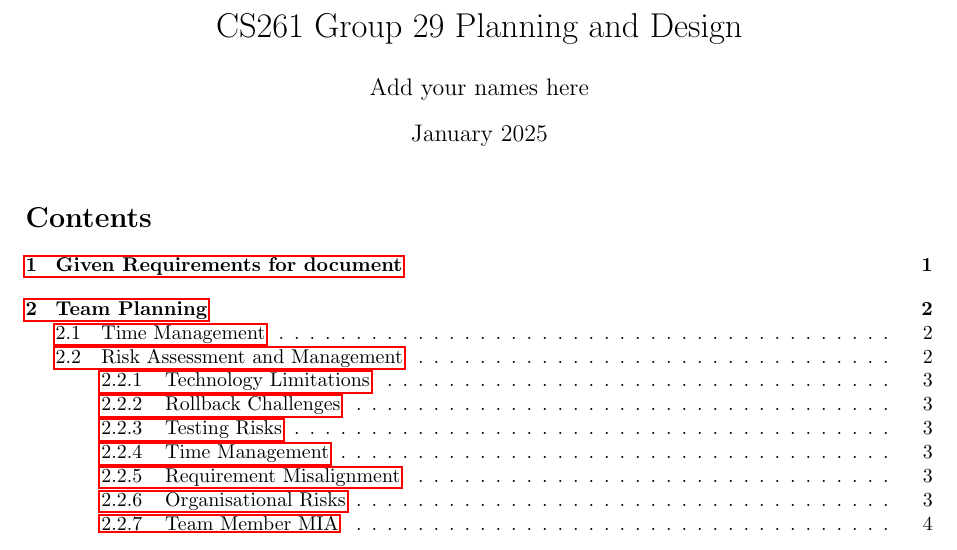
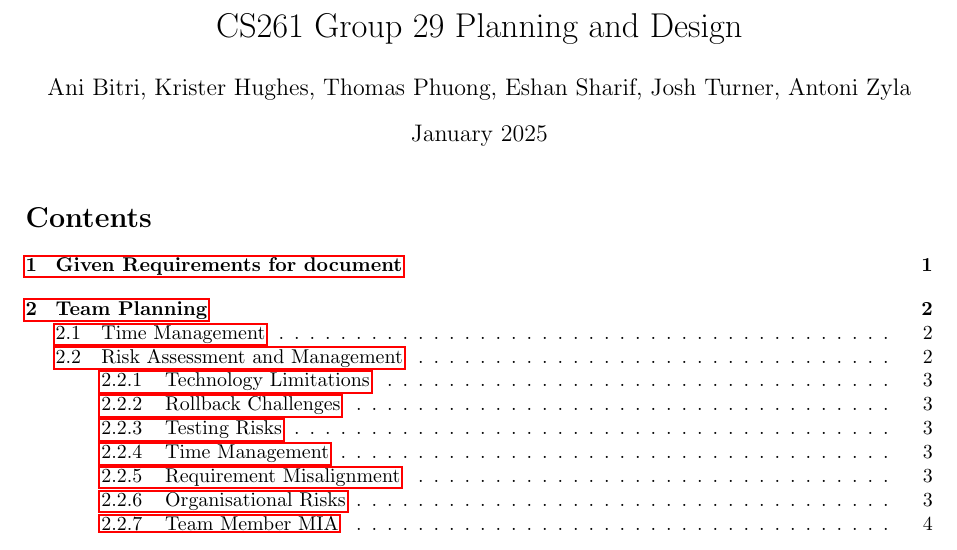
Before and after one commit to antonizyla/cs261, a LaTeX document (deliverables/planningDesign/PlanningDesign.tex): part of page 1 of 10, cut so that both start at the same text. Compiled offline with pdfLaTeX.

Commit message:
added authors in planning

```diff
--- a/deliverables/planningDesign/PlanningDesign.tex
+++ b/deliverables/planningDesign/PlanningDesign.tex
@@ -12,7 +12,7 @@
 
 % editable bits
 \title{CS261 Group 29 Planning and Design}
-\author{Add your names here}
+\author{Ani Bitri, Krister Hughes, Thomas Phuong, Eshan Sharif, Josh Turner, Antoni Zyla}
 \date{January 2025}
 \fancyfoot[L]{Planning and Design}
 \fancyfoot[R]{\thepage}
```
